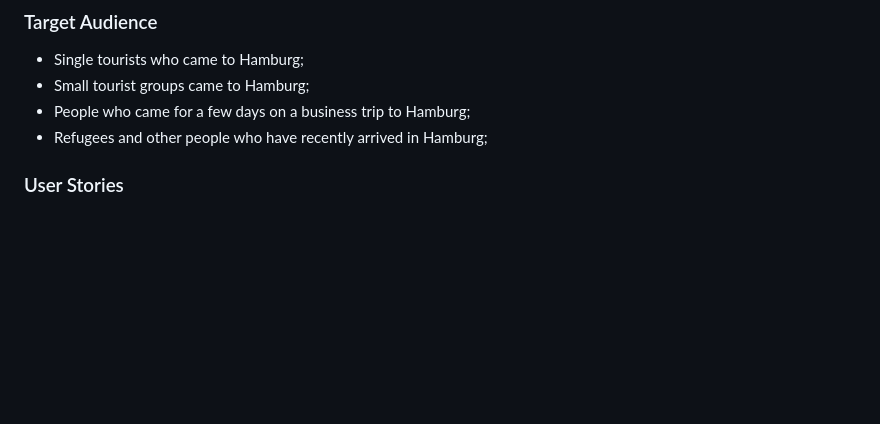
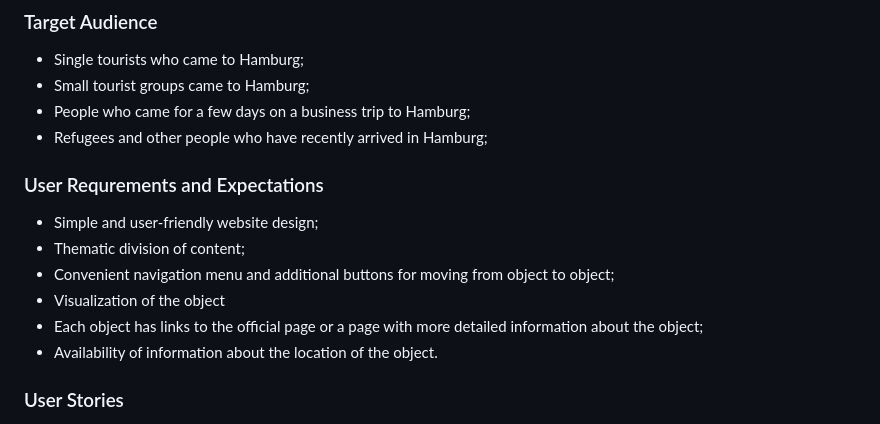
Before and after one commit to Belan-Mihail/hamburg-weekend, a Markdown page: README.md, the part around the change. Rendered like a GitHub page; blank space fills up the shorter version.

Commit message:
Add content to the User Requrements and Expectations block

```diff
--- a/README.md
+++ b/README.md
@@ -61,6 +61,15 @@
   - Small tourist groups came to Hamburg;
   - People who came for a few days on a business trip to Hamburg;
   - Refugees and other people who have recently arrived in Hamburg;
+
+### User Requrements and Expectations
+
+  - Simple and user-friendly website design;
+  - Thematic division of content;
+  - Convenient navigation menu and additional buttons for moving from object to object;
+  - Visualization of the object
+  - Each object has links to the official page or a page with more detailed information about the object;
+  - Availability of information about the location of the object.
 
 ### User Stories
 
```
